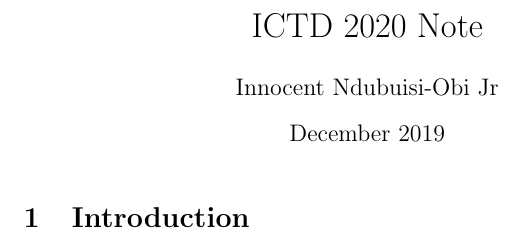
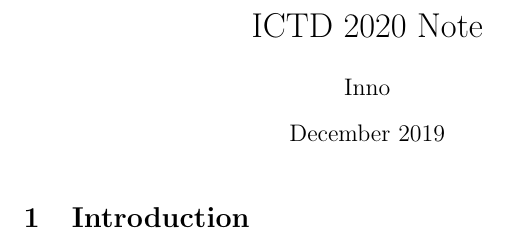
Before and after one commit to innoobijr/ICTD-2020-Note, a LaTeX document (main.tex): part of the page, cut so that both start at the same text. Compiled offline with pdfLaTeX.

Commit message:
outline branch

```diff
--- a/main.tex
+++ b/main.tex
@@ -2,7 +2,7 @@
 \usepackage[utf8]{inputenc}
 
 \title{ICTD 2020 Note}
-\author{Innocent Ndubuisi-Obi Jr}
+\author{Inno}
 \date{December 2019}
 \begin{document}
 
```
